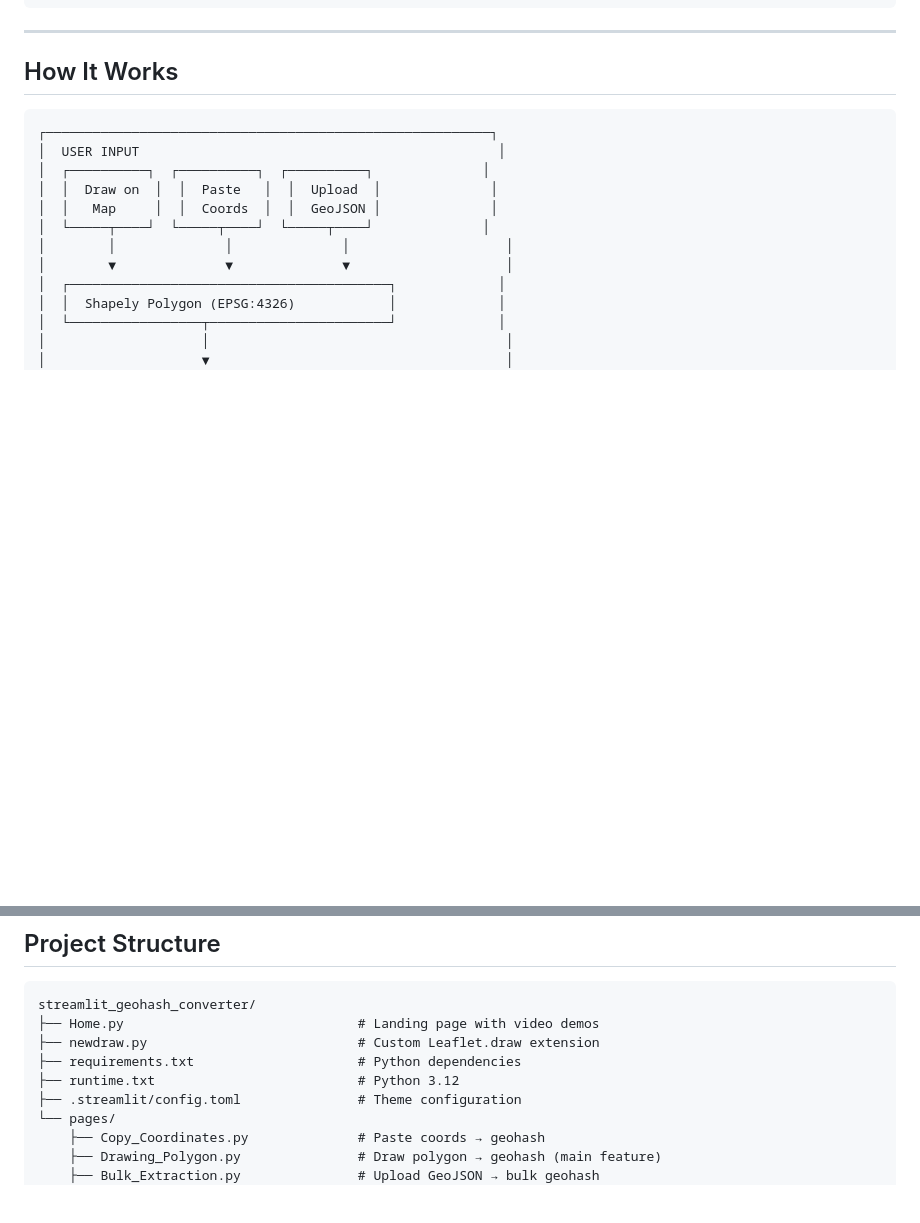
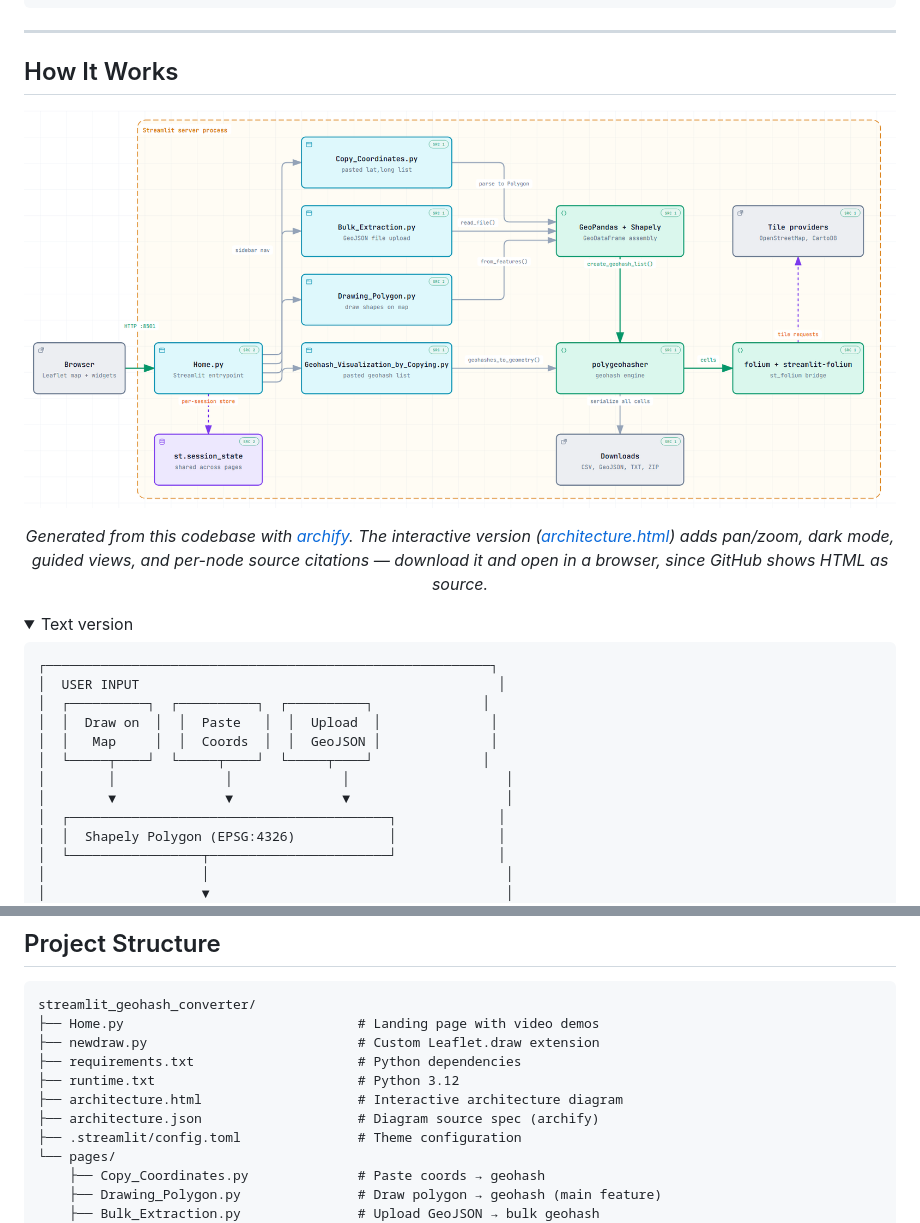
Before and after one commit to mahardisetyoso/streamlit_geohash_converter, a Markdown page: README.md, 2 parts joined by grey strips. GitHub-like rendering; pictures changed too: assets/architecture-preview.png (added); folded sections open; blank space fills up the shorter version.

Commit message:
docs: show architecture diagram in README
Adds a rendered preview of the architecture diagram to the How It Works
section, linking to the interactive architecture.html. The existing ASCII
flow is kept in a collapsible Text version block, and the project
structure tree now lists the diagram files.

Co-Authored-By: Claude Opus 5 <noreply@anthropic.com>

````diff
--- a/README.md
+++ b/README.md
@@ -116,6 +116,19 @@ polygeohasher
 
 ## How It Works
 
+<p align="center">
+  <img src="assets/architecture-preview.png" alt="Architecture diagram: four input paths converge on polygeohasher, then Folium rendering and exports" width="900">
+</p>
+
+<p align="center">
+  <em>Generated from this codebase with <a href="https://skills.sh/tt-a1i/archify">archify</a>. The interactive version
+  (<a href="architecture.html">architecture.html</a>) adds pan/zoom, dark mode, guided views, and per-node source
+  citations &mdash; download it and open in a browser, since GitHub shows HTML as source.</em>
+</p>
+
+<details>
+<summary>Text version</summary>
+
 ```
 ┌─────────────────────────────────────────────────────────┐
 │  USER INPUT                                              │
@@ -201,6 +216,8 @@ streamlit_geohash_converter/
 ├── newdraw.py                           # Custom Leaflet.draw extension
 ├── requirements.txt                     # Python dependencies
 ├── runtime.txt                          # Python 3.12
+├── architecture.html                    # Interactive architecture diagram
+├── architecture.json                    # Diagram source spec (archify)
 ├── .streamlit/config.toml               # Theme configuration
 └── pages/
     ├── Copy_Coordinates.py              # Paste coords → geohash
````
Also changed, not shown: other parts of README.md (+2 -0 lines).
